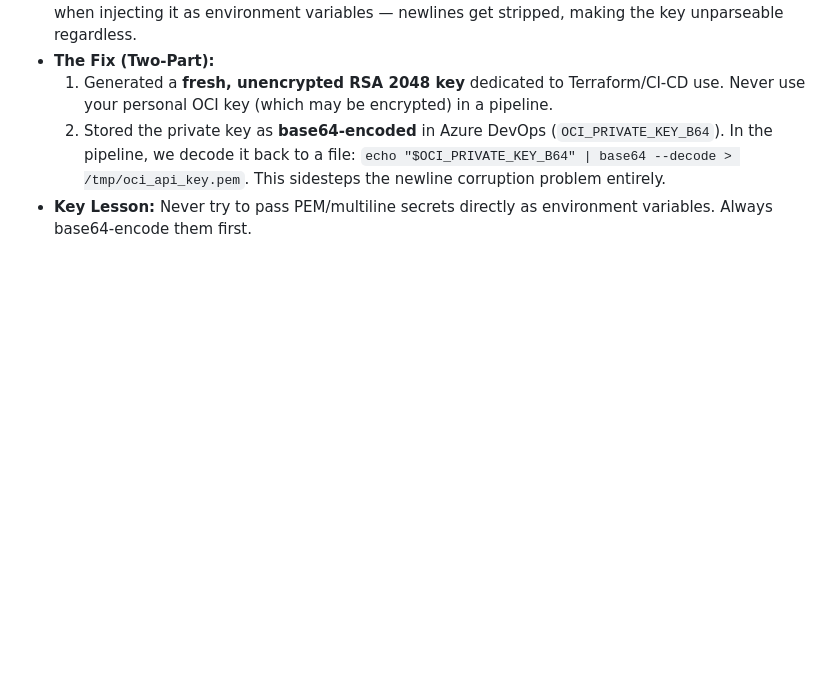
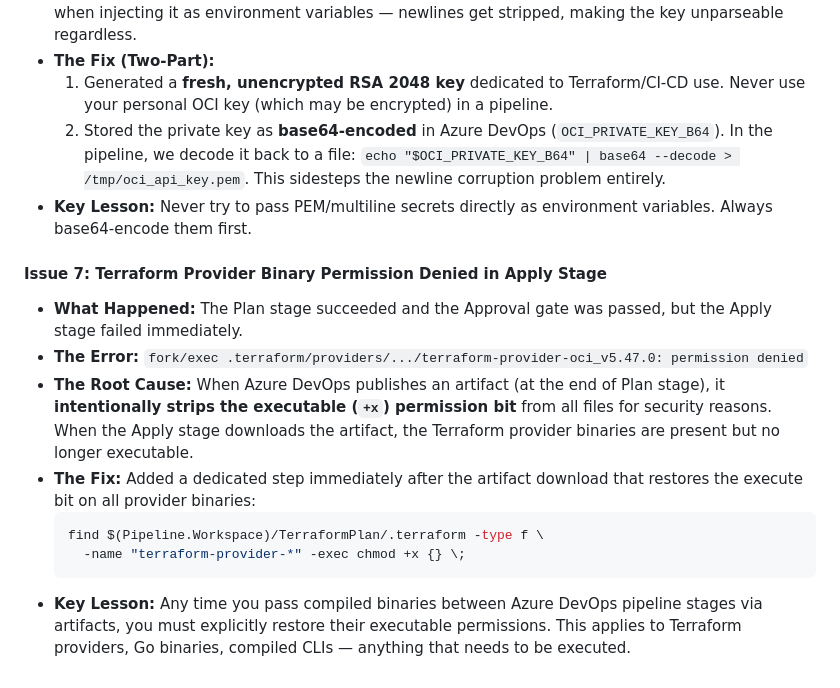
Before and after one commit to mohdazam193/codexrelic.com, a Markdown page: LEARNINGS_AND_ISSUES.md, the part around the change. Rendered like a GitHub page; blank space fills up the shorter version.

Commit message:
docs: add Issue 7 - provider binary permission denied across pipeline stages

````diff
--- a/LEARNINGS_AND_ISSUES.md
+++ b/LEARNINGS_AND_ISSUES.md
@@ -54,3 +54,14 @@ This is a living document tracking the timeline of architectural decisions, issu
   1. Generated a **fresh, unencrypted RSA 2048 key** dedicated to Terraform/CI-CD use. Never use your personal OCI key (which may be encrypted) in a pipeline.
   2. Stored the private key as **base64-encoded** in Azure DevOps (`OCI_PRIVATE_KEY_B64`). In the pipeline, we decode it back to a file: `echo "$OCI_PRIVATE_KEY_B64" | base64 --decode > /tmp/oci_api_key.pem`. This sidesteps the newline corruption problem entirely.
 - **Key Lesson:** Never try to pass PEM/multiline secrets directly as environment variables. Always base64-encode them first.
+
+#### Issue 7: Terraform Provider Binary Permission Denied in Apply Stage
+- **What Happened:** The Plan stage succeeded and the Approval gate was passed, but the Apply stage failed immediately.
+- **The Error:** `fork/exec .terraform/providers/.../terraform-provider-oci_v5.47.0: permission denied`
+- **The Root Cause:** When Azure DevOps publishes an artifact (at the end of Plan stage), it **intentionally strips the executable (`+x`) permission bit** from all files for security reasons. When the Apply stage downloads the artifact, the Terraform provider binaries are present but no longer executable.
+- **The Fix:** Added a dedicated step immediately after the artifact download that restores the execute bit on all provider binaries:
+  ```bash
+  find $(Pipeline.Workspace)/TerraformPlan/.terraform -type f \
+    -name "terraform-provider-*" -exec chmod +x {} \;
+  ```
+- **Key Lesson:** Any time you pass compiled binaries between Azure DevOps pipeline stages via artifacts, you must explicitly restore their executable permissions. This applies to Terraform providers, Go binaries, compiled CLIs — anything that needs to be executed.
````
